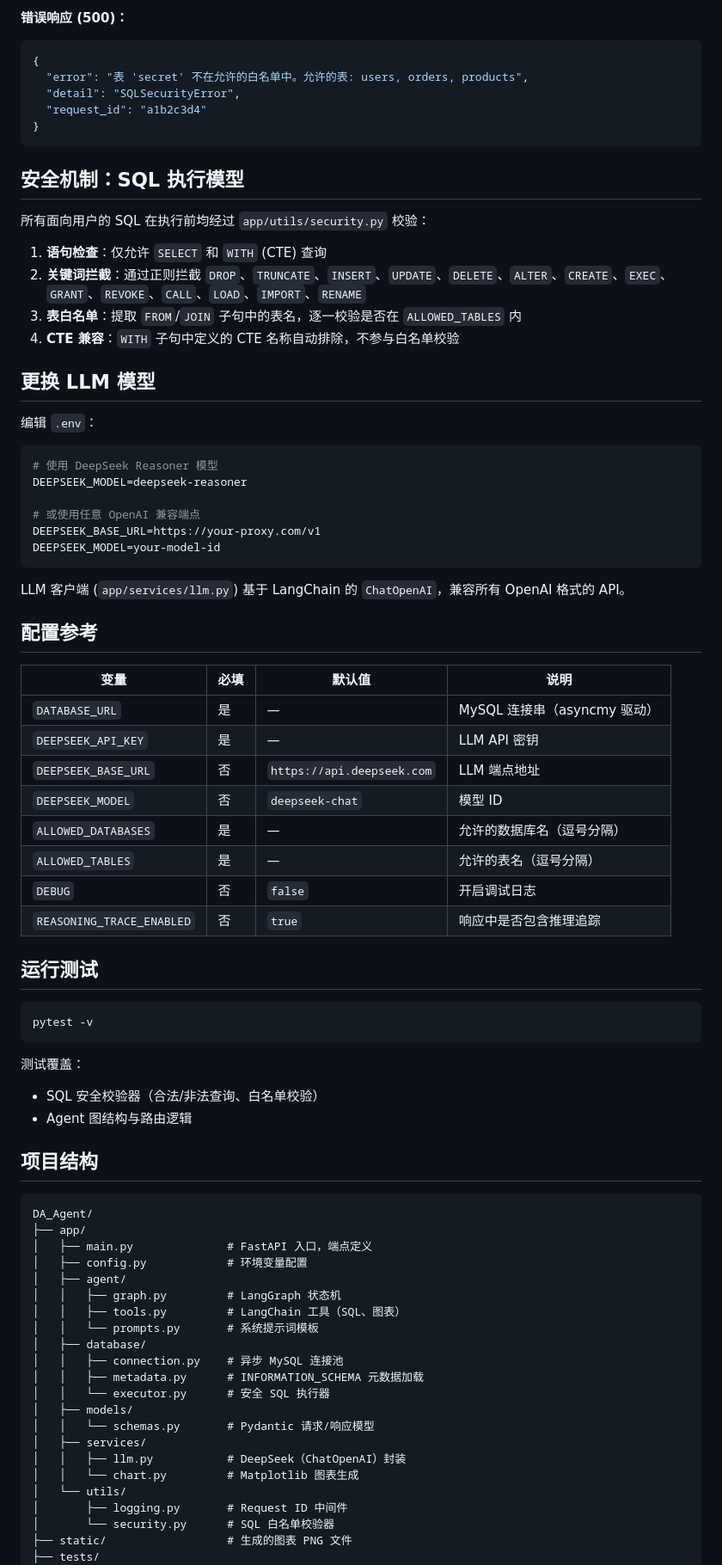
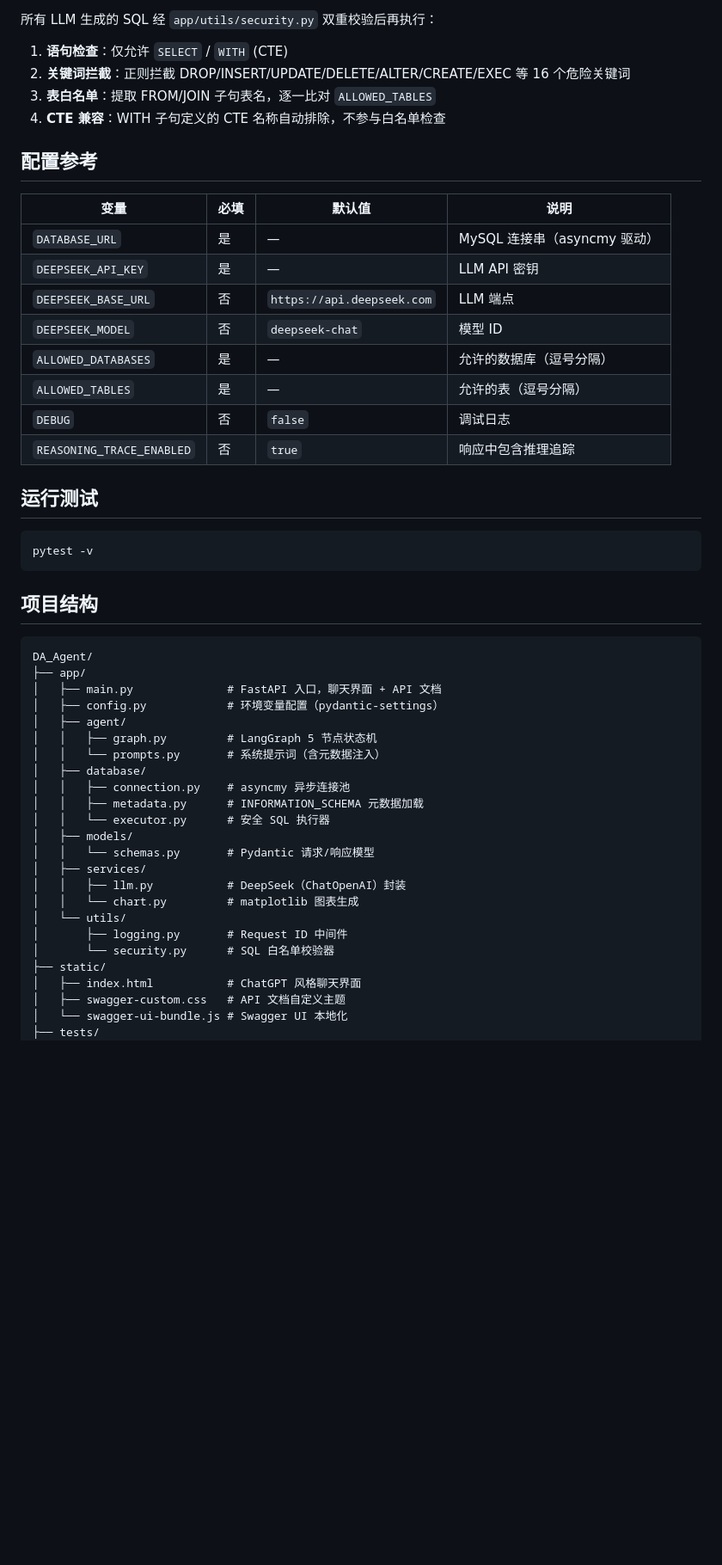
Before and after one commit to Violet-5829/DA_Agent, a Markdown page: README.md, the part around one of its changes. Shown at 86% size. Drawn GitHub-style; blank space fills up the shorter version.

````diff
--- a/README.md
+++ b/README.md
@@ -160,49 +146,23 @@ docker-compose up --build
 
-**错误响应 (500)：**
-```json
-{
-  "error": "表 'secret' 不在允许的白名单中。允许的表: users, orders, products",
-  "detail": "SQLSecurityError",
-  "request_id": "a1b2c3d4"
-}
-```
+所有 LLM 生成的 SQL 经 `app/utils/security.py` 双重校验后再执行：
 
-## 安全机制：SQL 执行模型
-
-所有面向用户的 SQL 在执行前均经过 `app/utils/security.py` 校验：
-
-1. **语句检查**：仅允许 `SELECT` 和 `WITH` (CTE) 查询
-2. **关键词拦截**：通过正则拦截 `DROP`、`TRUNCATE`、`INSERT`、`UPDATE`、`DELETE`、`ALTER`、`CREATE`、`EXEC`、`GRANT`、`REVOKE`、`CALL`、`LOAD`、`IMPORT`、`RENAME`
-3. **表白名单**：提取 `FROM`/`JOIN` 子句中的表名，逐一校验是否在 `ALLOWED_TABLES` 内
-4. **CTE 兼容**：`WITH` 子句中定义的 CTE 名称自动排除，不参与白名单校验
-
-## 更换 LLM 模型
-
-编辑 `.env`：
-
-```env
-# 使用 DeepSeek Reasoner 模型
-DEEPSEEK_MODEL=deepseek-reasoner
-
-# 或使用任意 OpenAI 兼容端点
-DEEPSEEK_BASE_URL=https://your-proxy.com/v1
-DEEPSEEK_MODEL=your-model-id
-```
-
-LLM 客户端 (`app/services/llm.py`) 基于 LangChain 的 `ChatOpenAI`，兼容所有 OpenAI 格式的 API。
+1. **语句检查**：仅允许 `SELECT` / `WITH` (CTE)
+2. **关键词拦截**：正则拦截 DROP/INSERT/UPDATE/DELETE/ALTER/CREATE/EXEC 等 16 个危险关键词
+3. **表白名单**：提取 FROM/JOIN 子句表名，逐一比对 `ALLOWED_TABLES`
+4. **CTE 兼容**：WITH 子句定义的 CTE 名称自动排除，不参与白名单检查
 
 ## 配置参考
 
 | 变量 | 必填 | 默认值 | 说明 |
-|----------|----------|---------|-------------|
+|------|------|--------|------|
 | `DATABASE_URL` | 是 | — | MySQL 连接串（asyncmy 驱动） |
 | `DEEPSEEK_API_KEY` | 是 | — | LLM API 密钥 |
-| `DEEPSEEK_BASE_URL` | 否 | `https://api.deepseek.com` | LLM 端点地址 |
+| `DEEPSEEK_BASE_URL` | 否 | `https://api.deepseek.com` | LLM 端点 |
 | `DEEPSEEK_MODEL` | 否 | `deepseek-chat` | 模型 ID |
-| `ALLOWED_DATABASES` | 是 | — | 允许的数据库名（逗号分隔） |
-| `ALLOWED_TABLES` | 是 | — | 允许的表名（逗号分隔） |
-| `DEBUG` | 否 | `false` | 开启调试日志 |
-| `REASONING_TRACE_ENABLED` | 否 | `true` | 响应中是否包含推理追踪 |
+| `ALLOWED_DATABASES` | 是 | — | 允许的数据库（逗号分隔） |
+| `ALLOWED_TABLES` | 是 | — | 允许的表（逗号分隔） |
+| `DEBUG` | 否 | `false` | 调试日志 |
+| `REASONING_TRACE_ENABLED` | 否 | `true` | 响应中包含推理追踪 |
 
 ## 运行测试
 
@@ -210,33 +170,31 @@ LLM 客户端 (`app/services/llm.py`) 基于 LangChain 的 `ChatOpenAI`，兼容
 pytest -v
 ```
 
-测试覆盖：
-- SQL 安全校验器（合法/非法查询、白名单校验）
-- Agent 图结构与路由逻辑
-
 ## 项目结构
 
 ```
 DA_Agent/
 ├── app/
-│   ├── main.py              # FastAPI 入口，端点定义
-│   ├── config.py            # 环境变量配置
+│   ├── main.py              # FastAPI 入口，聊天界面 + API 文档
+│   ├── config.py            # 环境变量配置（pydantic-settings）
 │   ├── agent/
-│   │   ├── graph.py         # LangGraph 状态机
-│   │   ├── tools.py         # LangChain 工具（SQL、图表）
-│   │   └── prompts.py       # 系统提示词模板
+│   │   ├── graph.py         # LangGraph 5 节点状态机
+│   │   └── prompts.py       # 系统提示词（含元数据注入）
 │   ├── database/
-│   │   ├── connection.py    # 异步 MySQL 连接池
+│   │   ├── connection.py    # asyncmy 异步连接池
 │   │   ├── metadata.py      # INFORMATION_SCHEMA 元数据加载
 │   │   └── executor.py      # 安全 SQL 执行器
 │   ├── models/
 │   │   └── schemas.py       # Pydantic 请求/响应模型
 │   ├── services/
 │   │   ├── llm.py           # DeepSeek（ChatOpenAI）封装
-│   │   └── chart.py         # Matplotlib 图表生成
+│   │   └── chart.py         # matplotlib 图表生成
 │   └── utils/
 │       ├── logging.py       # Request ID 中间件
 │       └── security.py      # SQL 白名单校验器
-├── static/                  # 生成的图表 PNG 文件
+├── static/
+│   ├── index.html           # ChatGPT 风格聊天界面
+│   ├── swagger-custom.css   # API 文档自定义主题
+│   └── swagger-ui-bundle.js # Swagger UI 本地化
 ├── tests/
 │   ├── test_security.py     # SQL 校验测试
````
Also changed, not shown: other parts of README.md (+66 -80 lines).
